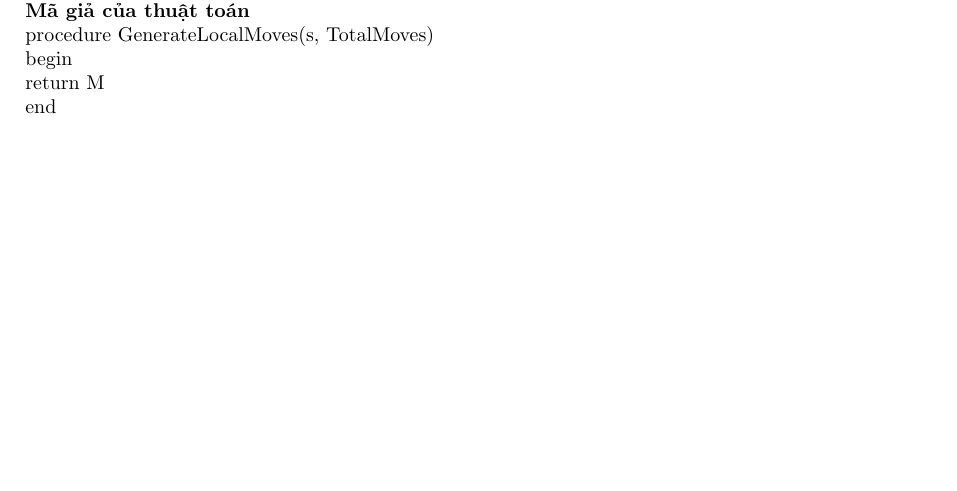
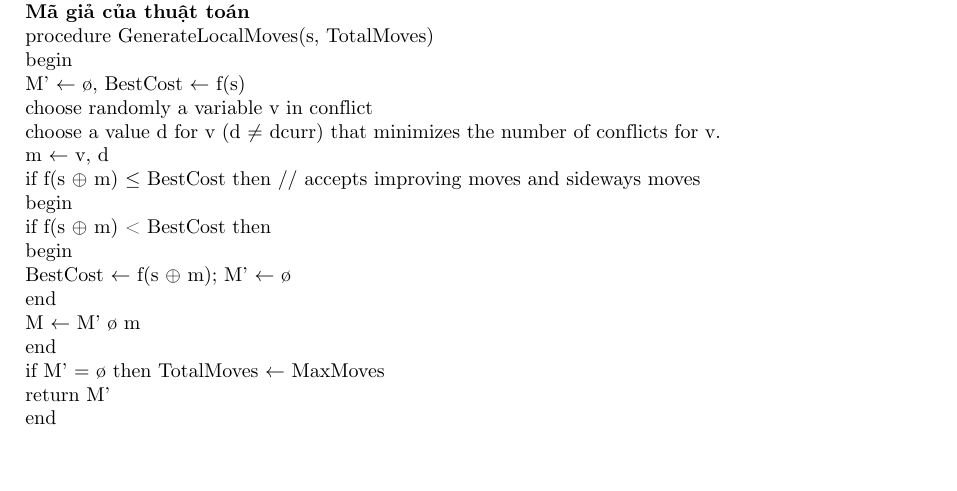
Before and after one commit to longnguyencse/latex-dtdm, a LaTeX document (baocao.tex): part of page 6 of 6 before the commit and part of page 6 of 7 after it, cut so that both start at the same text, the shorter picture padded with empty space. Compiled offline with pdfLaTeX.

Commit message:
complete 1.0

```diff
--- a/baocao.tex
+++ b/baocao.tex
@@ -168,9 +168,22 @@ Mặc dù Trí tuệ nhân tạo và tối ưu hóa rời rạc đã biết đ
 
 \subsubsection{Min-Conflict Hill Climbing algorithm}.\\
 {\bfseries Mã giả của thuật toán}\\
-procedure GenerateLocalMoves(s, TotalMoves)\\
-begin\\
-     return M\\
+procedure GenerateLocalMoves(s, TotalMoves) \\
+begin \\
+    \hspace{1cm}  M' $\gets$  ø, BestCost $\gets$ f(s) \\
+    \hspace{1cm} choose randomly a variable v in conflict \\
+    \hspace{1cm} choose a value d for v (d $\neq$ dcurr) that minimizes the number of conflicts for v. \\
+   \hspace{1cm}  m $\gets$ {v, d} \\
+    \hspace{1cm} if f(s $\oplus$ m) $\leq$ BestCost then  // accepts improving moves and sideways moves \\
+          \hspace{2cm} begin \\
+            \hspace{2cm}  if f(s $\oplus$ m) < BestCost then \\
+            \hspace{2cm}  begin \\
+                  \hspace{3cm}BestCost $\gets$ f(s $\oplus$ m); M’ $\gets$ ø\\
+            \hspace{2cm}  end \\
+              M $\gets$  M’ ø {m} \\
+           \hspace{2cm} end \\
+     \hspace{1cm} if M' = ø then TotalMoves $\gets$ MaxMoves\\
+    \hspace{1cm} return M’\\
 end\\
 
 \subsubsection{Min-Conflict Random Walk algorithm}.\\
```
Also changed, not shown: baocao.pdf, 1 other file.
